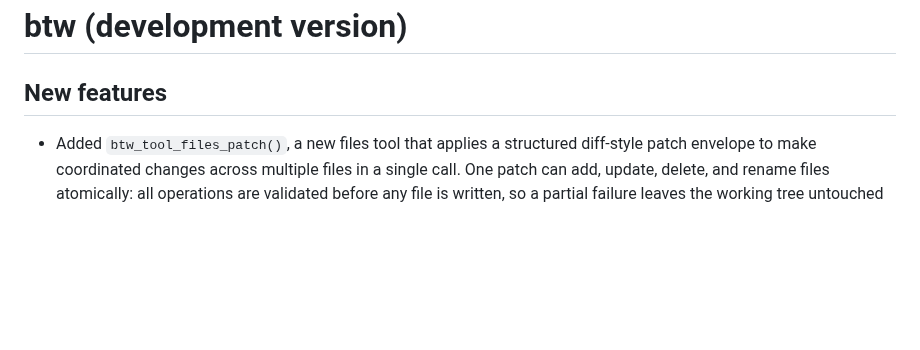
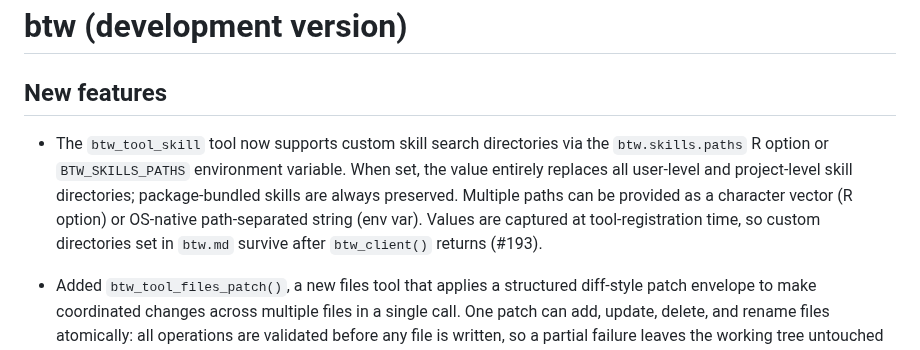
Before and after one commit to posit-dev/btw, a Markdown page: NEWS.md, the part around the change. GitHub-like rendering; blank space fills up the shorter version.

Commit message:
docs(news): add bullet for btw.skills.paths / BTW_SKILLS_PATHS (#193)

```diff
--- a/NEWS.md
+++ b/NEWS.md
@@ -1,6 +1,8 @@
 # btw (development version)
 
 ## New features
+
+* The `btw_tool_skill` tool now supports custom skill search directories via the `btw.skills.paths` R option or `BTW_SKILLS_PATHS` environment variable. When set, the value entirely replaces all user-level and project-level skill directories; package-bundled skills are always preserved. Multiple paths can be provided as a character vector (R option) or OS-native path-separated string (env var). Values are captured at tool-registration time, so custom directories set in `btw.md` survive after `btw_client()` returns (#193).
 
 * Added `btw_tool_files_patch()`, a new files tool that applies a structured diff-style patch envelope to make coordinated changes across multiple files in a single call. One patch can add, update, delete, and rename files atomically: all operations are validated before any file is written, so a partial failure leaves the working tree untouched (#190).
 
```
